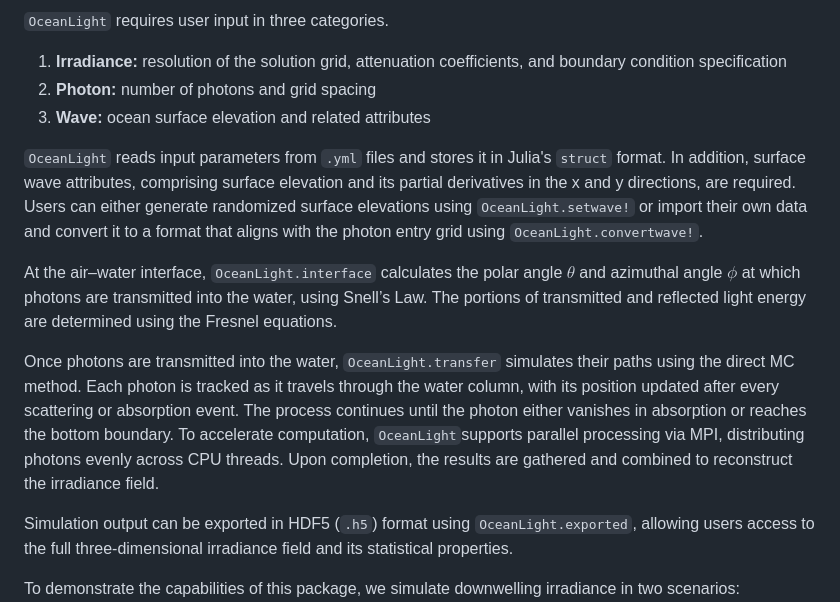
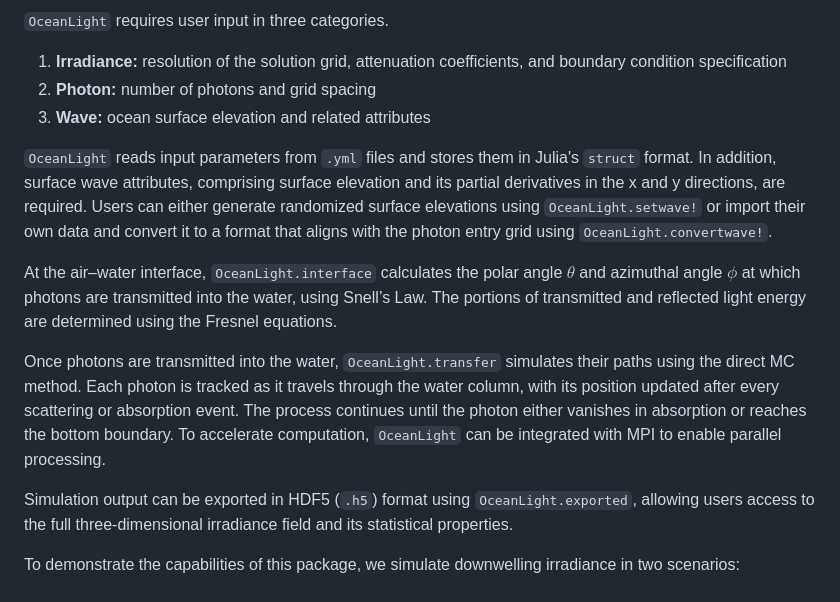
Before and after one commit to haoboatlab/OceanLight.jl, a Markdown page: joss/paper.md, the part around the change. Rendered like a GitHub page.

Commit message:
Fix grammar/ Make MPI line less ambigous in JOSS.md
Fixing the grammar, and rewrite the sentence related the use of MPI with OceanLight.jl. Restate that OceanLight can be used along with MPI to accomodate parallel programming.

```diff
--- a/joss/paper.md
+++ b/joss/paper.md
@@ -47,11 +47,11 @@ The main features of `OceanLight` are illustrated in figure 2.
 2. **Photon:** number of photons and grid spacing
 3. **Wave:** ocean surface elevation and related attributes
 
-`OceanLight` reads input parameters from `.yml` files and stores it in Julia's `struct` format. In addition, surface wave attributes, comprising surface elevation and its partial derivatives in the x and y directions, are required.  Users can either generate randomized surface elevations using `OceanLight.setwave!` or import their own data and convert it to a format that aligns with the photon entry grid using `OceanLight.convertwave!`.
+`OceanLight` reads input parameters from `.yml` files and stores them in Julia's `struct` format. In addition, surface wave attributes, comprising surface elevation and its partial derivatives in the x and y directions, are required.  Users can either generate randomized surface elevations using `OceanLight.setwave!` or import their own data and convert it to a format that aligns with the photon entry grid using `OceanLight.convertwave!`.
 
 At the air–water interface, `OceanLight.interface` calculates the polar angle $\theta$ and azimuthal angle $\phi$ at which photons are transmitted into the water, using Snell’s Law. The portions of transmitted and reflected light energy are determined using the Fresnel equations.
 
-Once photons are transmitted into the water, `OceanLight.transfer` simulates their paths using the direct MC method. Each photon is tracked as it travels through the water column, with its position updated after every scattering or absorption event. The process continues until the photon either vanishes in absorption or reaches the bottom boundary. To accelerate computation, `OceanLight`supports parallel processing via MPI, distributing photons evenly across CPU threads. Upon completion, the results are gathered and combined to reconstruct the irradiance field.
+Once photons are transmitted into the water, `OceanLight.transfer` simulates their paths using the direct MC method. Each photon is tracked as it travels through the water column, with its position updated after every scattering or absorption event. The process continues until the photon either vanishes in absorption or reaches the bottom boundary. To accelerate computation, `OceanLight` can be integrated with MPI to enable parallel processing.
 
 Simulation output can be exported in HDF5 (`.h5`) format using `OceanLight.exported`, allowing users access to the full three-dimensional irradiance field and its statistical properties.
 
```
